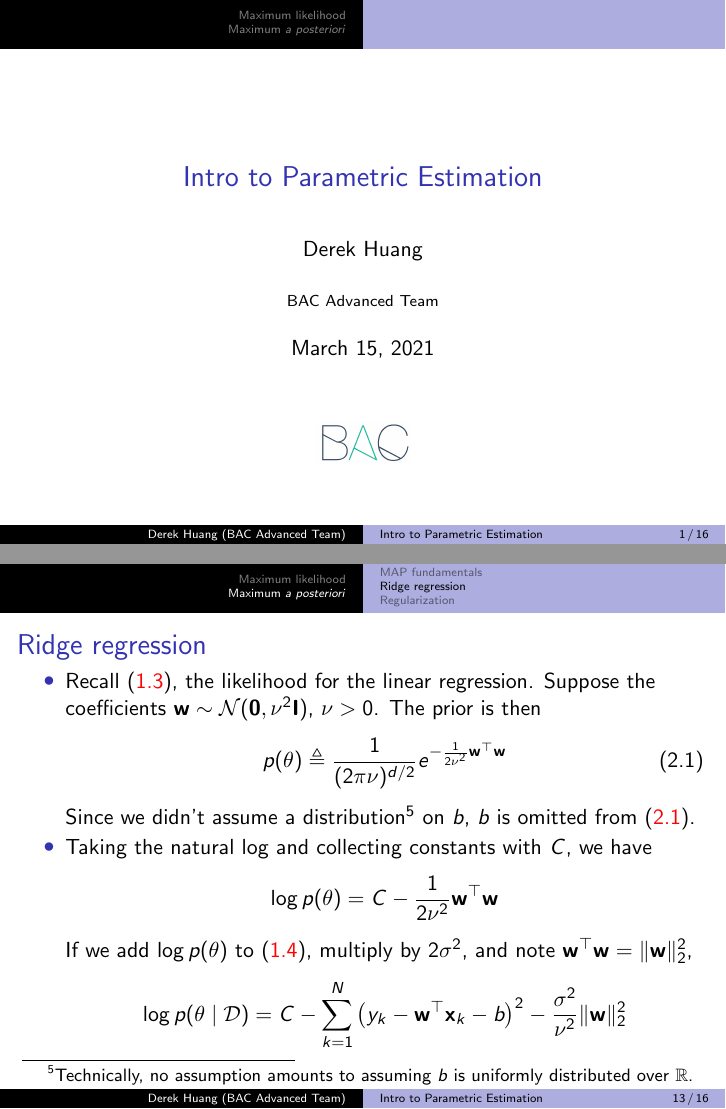
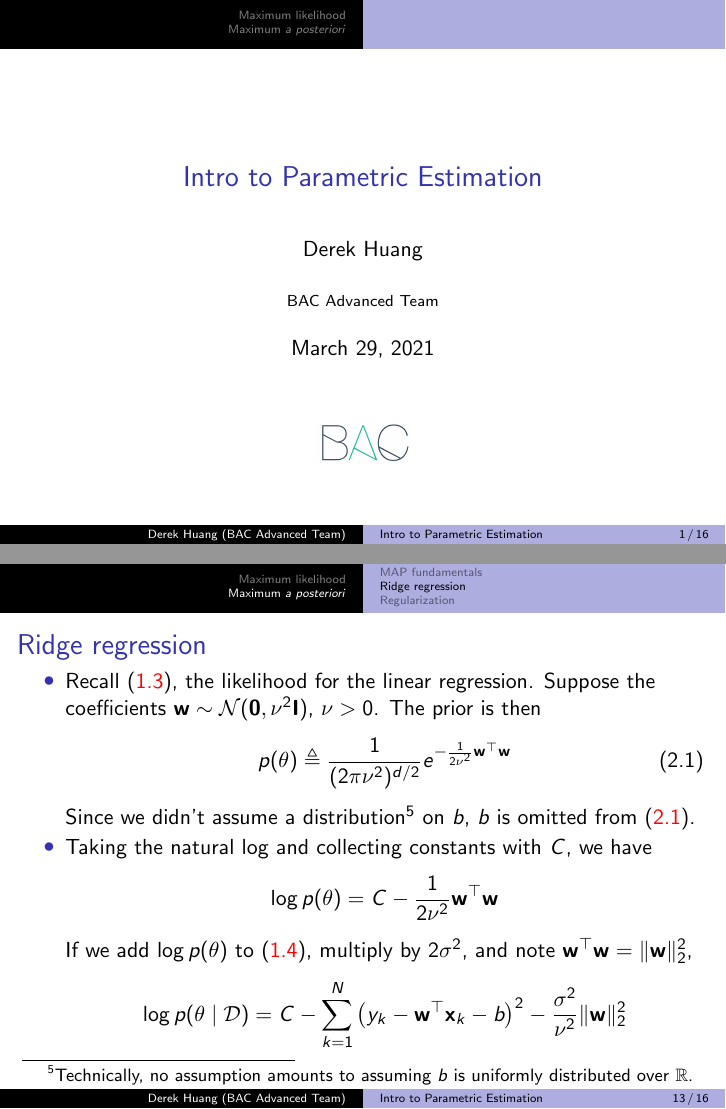
Before and after one commit to phetdam/bac-advanced-ml, LaTeX slides (lessons/lecture_04/lecture_04.tex): pages 1 and 13 of 16, joined at a grey line. Compiled offline with pdfLaTeX.

Commit message:
fix typo in ridge regression prior likelihood

```diff
--- a/lessons/lecture_04/lecture_04.tex
+++ b/lessons/lecture_04/lecture_04.tex
@@ -25,7 +25,7 @@
 % metadata. content in brackets is displayed in footer bar
 \author[Derek Huang (BAC Advanced Team)]{Derek Huang}
 \institute{BAC Advanced Team}
-\date{March 15, 2021}
+\date{March 29, 2021}
 
 % change "ball" bullet to numbered bullet and section title for section
 \setbeamertemplate{section in toc}{\inserttocsectionnumber.~\inserttocsection}
@@ -391,7 +391,7 @@
         Suppose the coefficients $ \mathbf{w} \sim \mathcal{N}(\mathbf{0},
         \nu^2\mathbf{I}) $, $ \nu > 0 $. The prior is then
         \begin{equation} \label{ridge_prior}
-            p(\theta) \triangleq \frac{1}{(2\pi\nu)^{d / 2}}
+            p(\theta) \triangleq \frac{1}{(2\pi\nu^2)^{d / 2}}
             e^{-\frac{1}{2\nu^2}\mathbf{w}^\top\mathbf{w}}
         \end{equation}
         Since we didn't assume a distribution\footnote{
```
